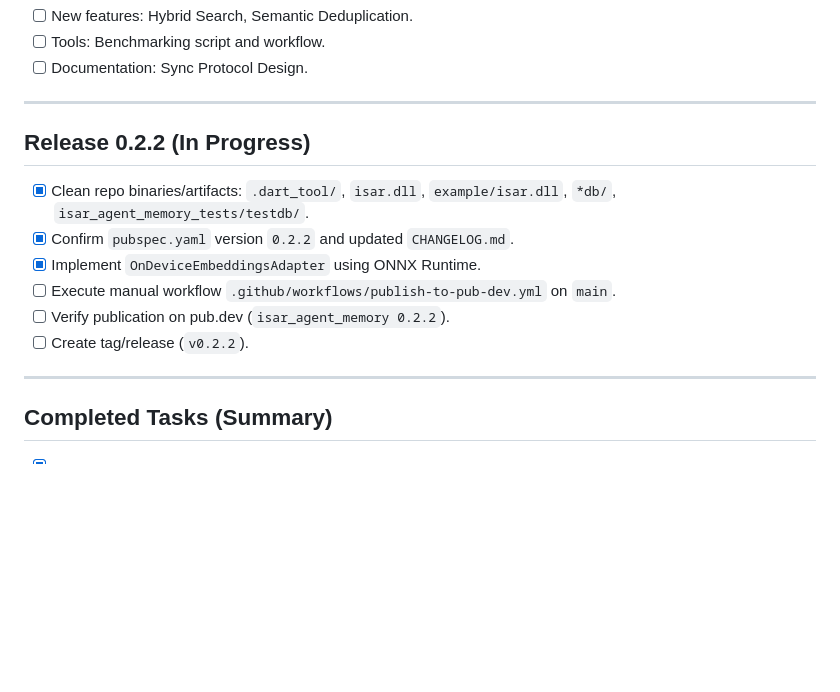
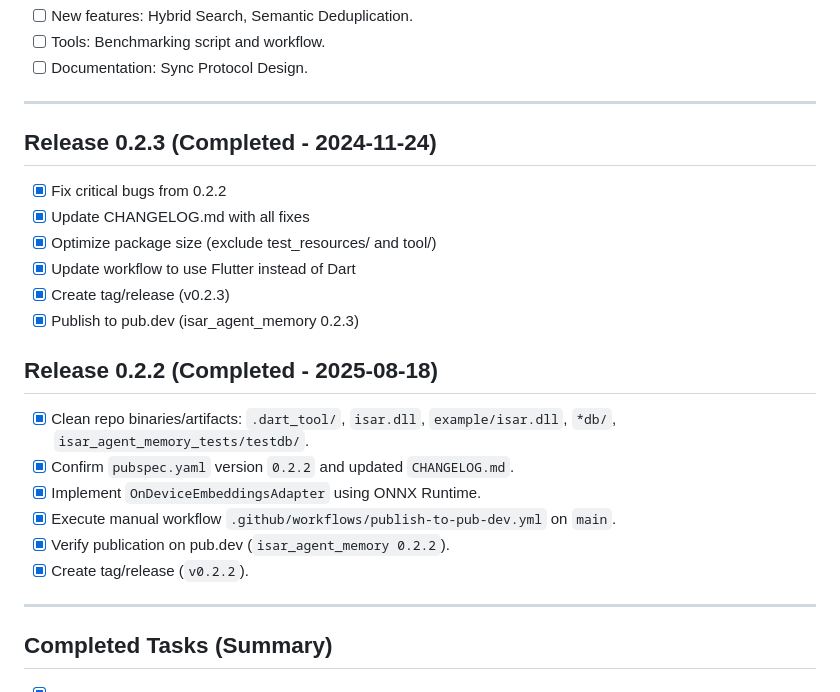
Before and after one commit to iberi22/isar_agent_memory, a Markdown page: TASKS.md, the part around the change. Drawn GitHub-style; blank space fills up the shorter version.

Commit message:
docs: mark release 0.2.3 as completed in TASKS.md

```diff
--- a/TASKS.md
+++ b/TASKS.md
@@ -79,14 +79,23 @@ General Status: On-device first. Cloud (Gemini) only as fallback.
 
 ---
 
-## Release 0.2.2 (In Progress)
+## Release 0.2.3 (Completed - 2024-11-24)
+
+- [x] Fix critical bugs from 0.2.2
+- [x] Update CHANGELOG.md with all fixes
+- [x] Optimize package size (exclude test_resources/ and tool/)
+- [x] Update workflow to use Flutter instead of Dart
+- [x] Create tag/release (v0.2.3)
+- [x] Publish to pub.dev (isar_agent_memory 0.2.3)
+
+## Release 0.2.2 (Completed - 2025-08-18)
 
 - [x] Clean repo binaries/artifacts: `.dart_tool/`, `isar.dll`, `example/isar.dll`, `*db/`, `isar_agent_memory_tests/testdb/`.
 - [x] Confirm `pubspec.yaml` version `0.2.2` and updated `CHANGELOG.md`.
 - [x] Implement `OnDeviceEmbeddingsAdapter` using ONNX Runtime.
-- [ ] Execute manual workflow `.github/workflows/publish-to-pub-dev.yml` on `main`.
-- [ ] Verify publication on pub.dev (`isar_agent_memory 0.2.2`).
-- [ ] Create tag/release (`v0.2.2`).
+- [x] Execute manual workflow `.github/workflows/publish-to-pub-dev.yml` on `main`.
+- [x] Verify publication on pub.dev (`isar_agent_memory 0.2.2`).
+- [x] Create tag/release (`v0.2.2`).
 
 ---
 
```
